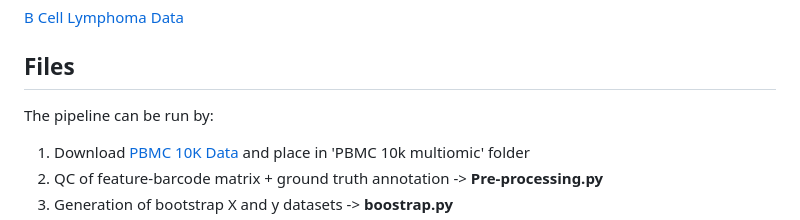
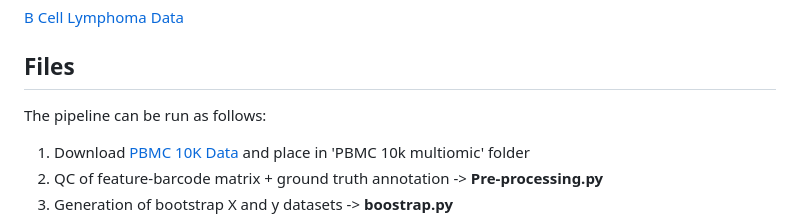
Before and after one commit to JaidipGill/supervised-single-cell, a Markdown page: README.md, the part around the change. Drawn GitHub-style.

```diff
--- a/README.md
+++ b/README.md
@@ -40,7 +40,7 @@ Experimentally Integrated ATAC/RNA dataset
 
 ## Files
 
-The pipeline can be run by:
+The pipeline can be run as follows:
 1. Download [PBMC 10K Data](https://www.10xgenomics.com/resources/datasets/pbmc-from-a-healthy-donor-granulocytes-removed-through-cell-sorting-10-k-1-standard-1-0-0) and place in 'PBMC 10k multiomic' folder
 1. QC of feature-barcode matrix + ground truth annotation -> **Pre-processing.py**
 2. Generation of bootstrap X and y datasets -> **boostrap.py**
```
